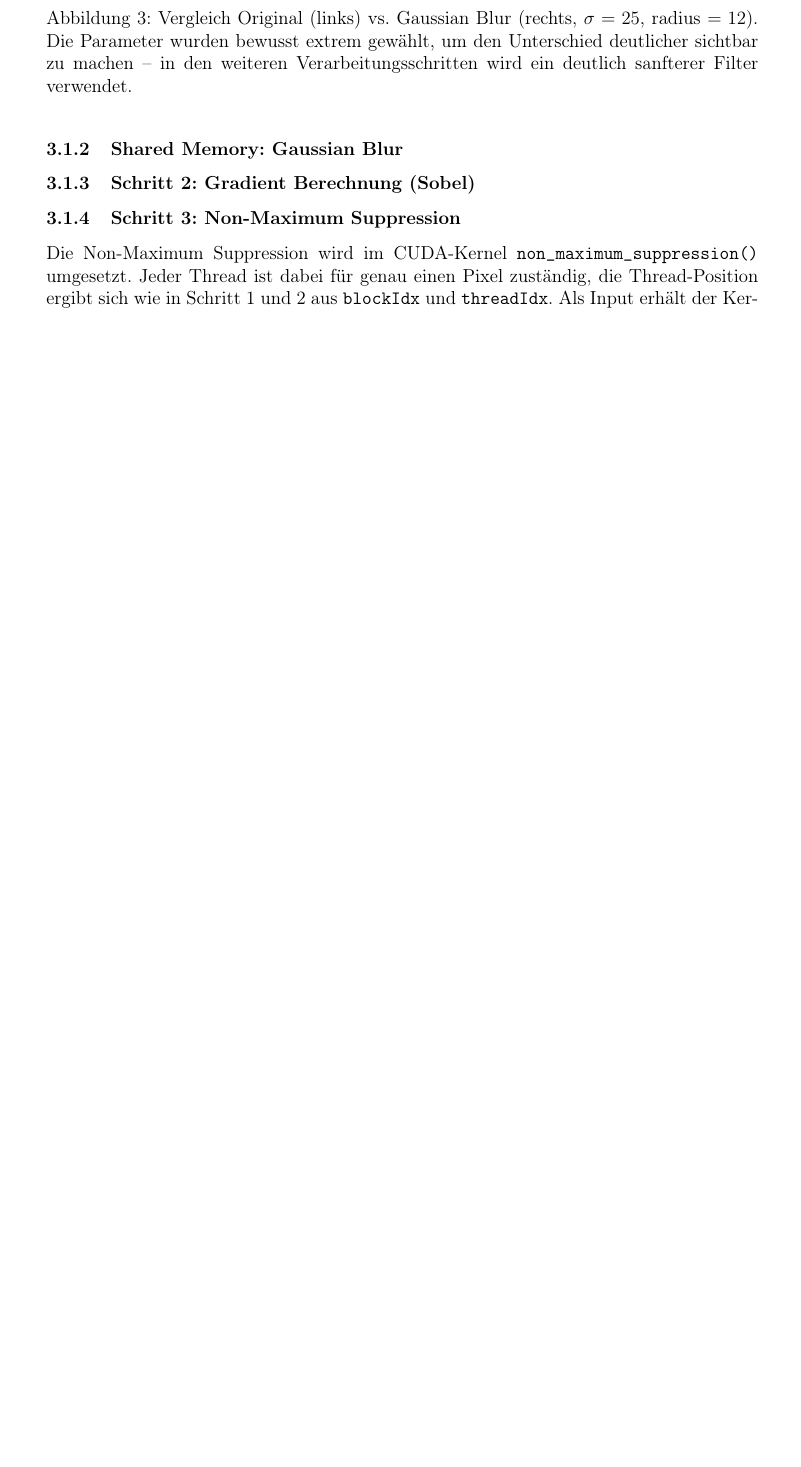
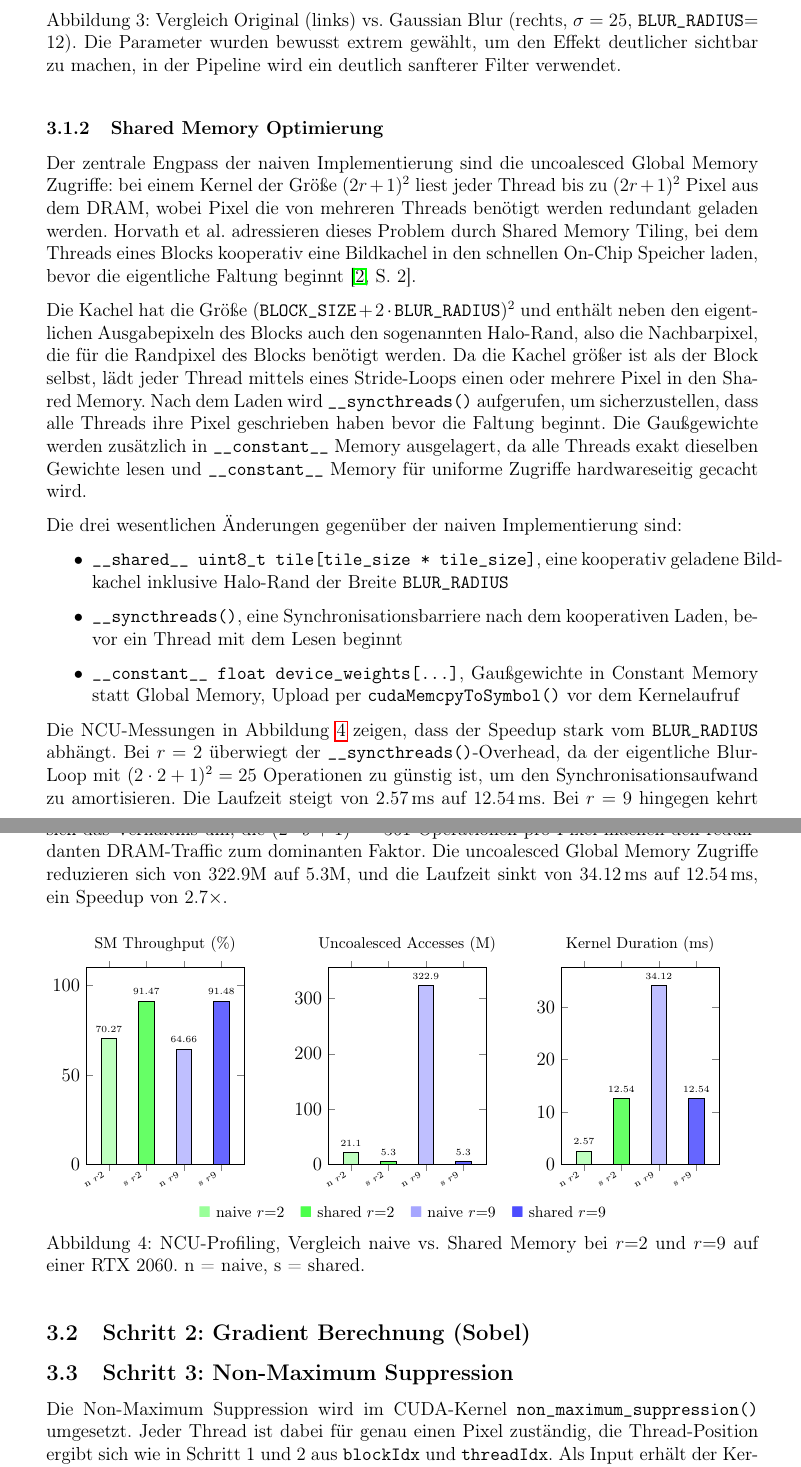
Before and after one commit to thomjur/fapra26-canny-edge-detection, a LaTeX document (documentation/dokumentation.tex): part of page 6 of 11 before the commit and two parts of pages 6 and 7 of 12 after it, the two joined at a grey line, cut so that both start at the same text, the shorter picture padded with empty space. The pictures show the PDF file documentation/dokumentation.pdf that the author committed with the source.

Commit message:
docs(gaussian): add shared memory optimization section with NCU analysis

```diff
--- a/documentation/dokumentation.tex
+++ b/documentation/dokumentation.tex
@@ -272,26 +263,146 @@ out_buffer[y * width + x] = color
+    Abbildung~\ref{fig:gaussian_result} dargestellt.
 
-    Das Ergebnis der Filterung ist in Abbildung~\ref{fig:gaussian_result}
-    dargestellt.
-
-    \begin{figure}[h]
+    \begin{figure}[H]
         \centering
         \includegraphics[width=0.7\textwidth]{../assets/maple-leaf-black-5120x2880-cmp-original-gaussian.jpg}
         \caption{Vergleich Original (links) vs.\ Gaussian Blur (rechts,
-            $\sigma = 25$, radius $= 12$). Die Parameter wurden bewusst extrem
-            gewählt, um den Unterschied deutlicher sichtbar zu machen -- in den
-            weiteren Verarbeitungsschritten wird ein deutlich sanfterer Filter
-            verwendet.}
+            $\sigma = 25$, \texttt{BLUR\_RADIUS}$= 12$). Die Parameter wurden
+            bewusst extrem gewählt, um den Effekt deutlicher sichtbar zu machen,
+            in der Pipeline wird ein deutlich sanfterer Filter verwendet.}
         \label{fig:gaussian_result}
     \end{figure}
 
-    \subsubsection{Shared Memory: Gaussian Blur}
+    \subsubsection{Shared Memory Optimierung}
     \label{sec:shared_memory_gaussian}
 
+    Der zentrale Engpass der naiven Implementierung sind die uncoalesced Global
+    Memory Zugriffe: bei einem Kernel der Größe $(2r+1)^2$ liest jeder Thread
+    bis zu $(2r+1)^2$ Pixel aus dem DRAM, wobei Pixel die von mehreren
+    Threads benötigt werden redundant geladen werden. Horvath et al.\ adressieren
+    dieses Problem durch Shared Memory Tiling, bei dem Threads eines Blocks
+    kooperativ eine Bildkachel in den schnellen On-Chip Speicher laden, bevor die
+    eigentliche Faltung beginnt \cite[S.~2]{horvath2023}.
+
+    Die Kachel hat die Größe $(\texttt{BLOCK\_SIZE} + 2 \cdot
+    \texttt{BLUR\_RADIUS})^2$ und enthält neben den eigentlichen Ausgabepixeln
+    des Blocks auch den sogenannten Halo-Rand, also die Nachbarpixel, die für
+    die Randpixel des Blocks benötigt werden. Da die Kachel größer ist als der
+    Block selbst, lädt jeder Thread mittels eines Stride-Loops einen oder mehrere
+    Pixel in den Shared Memory. Nach dem Laden wird \texttt{\_\_syncthreads()}
+    aufgerufen, um sicherzustellen, dass alle Threads ihre Pixel geschrieben haben
+    bevor die Faltung beginnt. Die Gaußgewichte werden zusätzlich in
+    \texttt{\_\_constant\_\_} Memory ausgelagert, da alle Threads exakt dieselben
+    Gewichte lesen und \texttt{\_\_constant\_\_} Memory für uniforme Zugriffe
+    hardwareseitig gecacht wird.
+
+    Die drei wesentlichen Änderungen gegenüber der naiven Implementierung sind:
+
+    \begin{itemize}
+        \item \texttt{\_\_shared\_\_ uint8\_t tile[tile\_size * tile\_size]},
+        eine kooperativ geladene Bildkachel inklusive Halo-Rand der Breite
+        \texttt{BLUR\_RADIUS}
+        \item \texttt{\_\_syncthreads()}, eine Synchronisationsbarriere nach dem
+        kooperativen Laden, bevor ein Thread mit dem Lesen beginnt
+        \item \texttt{\_\_constant\_\_ float device\_weights[...]},
+        Gaußgewichte in Constant Memory statt Global Memory, Upload per
+        \texttt{cudaMemcpyToSymbol()} vor dem Kernelaufruf
+    \end{itemize}
+
+    Die NCU-Messungen in Abbildung~\ref{fig:gaussian_ncu} zeigen, dass der
+    Speedup stark vom \texttt{BLUR\_RADIUS} abhängt. Bei $r=2$ überwiegt der
+    \texttt{\_\_syncthreads()}-Overhead, da der eigentliche Blur-Loop mit
+    $(2 \cdot 2 + 1)^2 = 25$ Operationen zu günstig ist, um den
+    Synchronisationsaufwand zu amortisieren. Die Laufzeit steigt von 2.57\,ms
+    auf 12.54\,ms. Bei $r=9$ hingegen kehrt sich das Verhältnis um, die
+    $(2 \cdot 9 + 1)^2 = 361$ Operationen pro Pixel machen den redundanten
+    DRAM-Traffic zum dominanten Faktor. Die uncoalesced Global Memory Zugriffe
+    reduzieren sich von 322.9M auf 5.3M, und die Laufzeit sinkt von 34.12\,ms
+    auf 12.54\,ms, ein Speedup von 2.7$\times$.
+
+    \begin{figure}[H]
+        \centering
+        \begin{minipage}{0.32\textwidth}
+            \begin{tikzpicture}
+                \begin{axis}[
+                    ybar, bar width=10pt,
+                    title={SM Throughput (\%)},
+                title style={font=\footnotesize},
+                xtick={1,2,3,4},
+                xticklabels={n $r2$, s $r2$, n $r9$, s $r9$},
+                xticklabel style={font=\tiny, rotate=30, anchor=east},
+                width=\textwidth, height=6cm,
+                ymin=0, ymax=110,
+                nodes near coords, nodes near coords style={font=\tiny},
+                enlarge x limits=0.2,
+                ]
+                    \addplot[fill=green!25, bar shift=0pt] coordinates {(1,70.27)};
+                    \addplot[fill=green!60, bar shift=0pt] coordinates {(2,91.47)};
+                    \addplot[fill=blue!25,  bar shift=0pt] coordinates {(3,64.66)};
+                    \addplot[fill=blue!60,  bar shift=0pt] coordinates {(4,91.48)};
+                \end{axis}
+            \end{tikzpicture}
+        \end{minipage}
+        \hfill
+        \begin{minipage}{0.32\textwidth}
+            \begin{tikzpicture}
+                \begin{axis}[
+                    ybar, bar width=10pt,
+                    title={Uncoalesced Accesses (M)},
+                title style={font=\footnotesize},
+                xtick={1,2,3,4},
+                xticklabels={n $r2$, s $r2$, n $r9$, s $r9$},
+                xticklabel style={font=\tiny, rotate=30, anchor=east},
+                width=\textwidth, height=6cm,
+                ymin=0,
+                nodes near coords, nodes near coords style={font=\tiny},
+                enlarge x limits=0.2,
+                ]
+                    \addplot[fill=green!25, bar shift=0pt] coordinates {(1,21.1)};
+                    \addplot[fill=green!60, bar shift=0pt] coordinates {(2,5.3)};
+                    \addplot[fill=blue!25,  bar shift=0pt] coordinates {(3,322.9)};
+                    \addplot[fill=blue!60,  bar shift=0pt] coordinates {(4,5.3)};
+                \end{axis}
+            \end{tikzpicture}
+        \end{minipage}
+        \hfill
+        \begin{minipage}{0.32\textwidth}
+            \begin{tikzpicture}
+                \begin{axis}[
+                    ybar, bar width=10pt,
+                    title={Kernel Duration (ms)},
+                title style={font=\footnotesize},
+                xtick={1,2,3,4},
+                xticklabels={n $r2$, s $r2$, n $r9$, s $r9$},
+                xticklabel style={font=\tiny, rotate=30, anchor=east},
+                width=\textwidth, height=6cm,
+                ymin=0,
+                nodes near coords, nodes near coords style={font=\tiny},
+                enlarge x limits=0.2,
+                ]
+                    \addplot[fill=green!25, bar shift=0pt] coordinates {(1,2.57)};
+                    \addplot[fill=green!60, bar shift=0pt] coordinates {(2,12.54)};
+                    \addplot[fill=blue!25,  bar shift=0pt] coordinates {(3,34.12)};
+                    \addplot[fill=blue!60,  bar shift=0pt] coordinates {(4,12.54)};
+                \end{axis}
+            \end{tikzpicture}
+        \end{minipage}
+
+        \vspace{0.5em}
+        \noindent\footnotesize
+        \textcolor{green!40}{$\blacksquare$}~naive $r{=}2$\quad
+        \textcolor{green!70}{$\blacksquare$}~shared $r{=}2$\quad
+        \textcolor{blue!35}{$\blacksquare$}~naive $r{=}9$\quad
+        \textcolor{blue!70}{$\blacksquare$}~shared $r{=}9$
+
+        \caption{NCU-Profiling, Vergleich naive vs.\ Shared Memory bei $r{=}2$ und
+            $r{=}9$ auf einer RTX~2060. n~=~naive, s~=~shared.}
+        \label{fig:gaussian_ncu}
+    \end{figure}
 
 
-    \subsubsection{Schritt 2: Gradient Berechnung (Sobel)}
+    \subsection{Schritt 2: Gradient Berechnung (Sobel)}
 
-    \subsubsection{Schritt 3: Non-Maximum Suppression}
+    \subsection{Schritt 3: Non-Maximum Suppression}
 
     Die Non-Maximum Suppression wird im CUDA-Kernel
     \texttt{non\_maximum\_suppression()} umgesetzt. Jeder Thread ist dabei für
```
Also changed, not shown: documentation/dokumentation.pdf, literature/Canny_Edge_Detection_on_GPU_using_CUDA.pdf (added), documentation/dokumentation.tex (61 more changed lines). Lines whose indentation alone changed are shown as unchanged.
